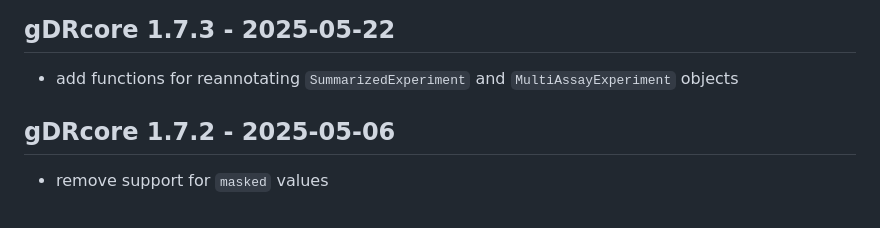
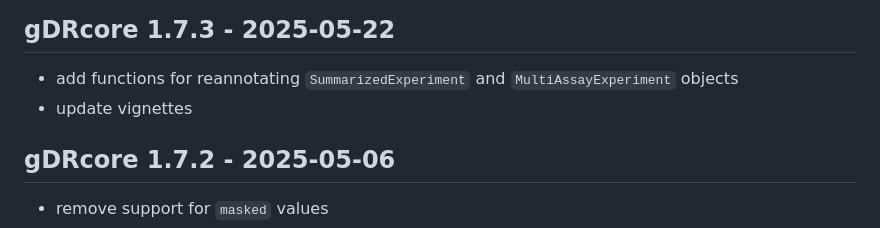
Before and after one commit to gdrplatform/gDRcore, a Markdown page: NEWS.md, the part around the change. GitHub-like rendering.

Commit message:
chore: update NEWS.md

```diff
--- a/NEWS.md
+++ b/NEWS.md
@@ -1,5 +1,6 @@
 ## gDRcore 1.7.3 - 2025-05-22
 * add functions for reannotating `SummarizedExperiment` and `MultiAssayExperiment` objects
+* update vignettes
 
 ## gDRcore 1.7.2 - 2025-05-06
 * remove support for `masked` values
```
